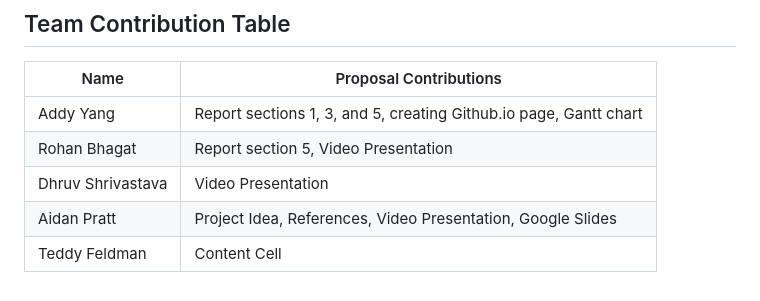
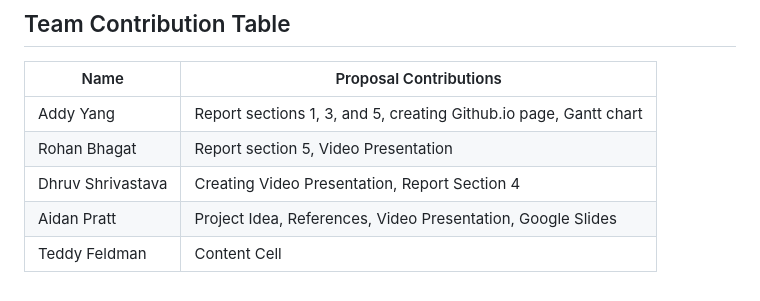
Before and after one commit to addyyang/addyyang.github.io, a Markdown page: README.md, the part around the change. Drawn GitHub-style.

```diff
--- a/README.md
+++ b/README.md
@@ -37,6 +37,6 @@ Airline delays are a frustration for passengers, and there are few resources ava
 | ------------- | ------------- |
 | Addy Yang  | Report sections 1, 3, and 5, creating Github.io page, Gantt chart  |
 | Rohan Bhagat  | Report section 5, Video Presentation  |
-| Dhruv Shrivastava  | Video Presentation  |
+| Dhruv Shrivastava  | Creating Video Presentation, Report Section 4  |
 | Aidan Pratt  | Project Idea, References, Video Presentation, Google Slides  |
 | Teddy Feldman  | Content Cell  |
```
